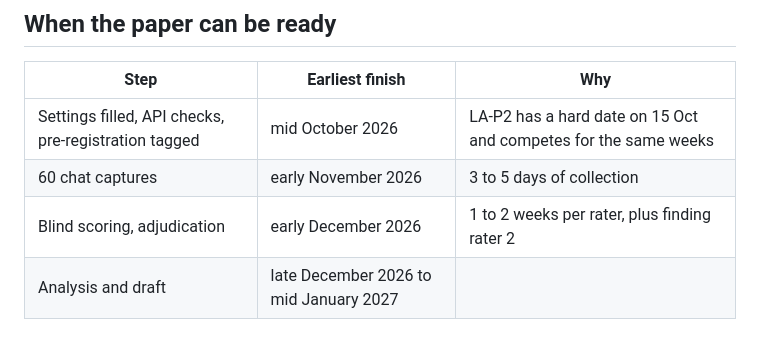
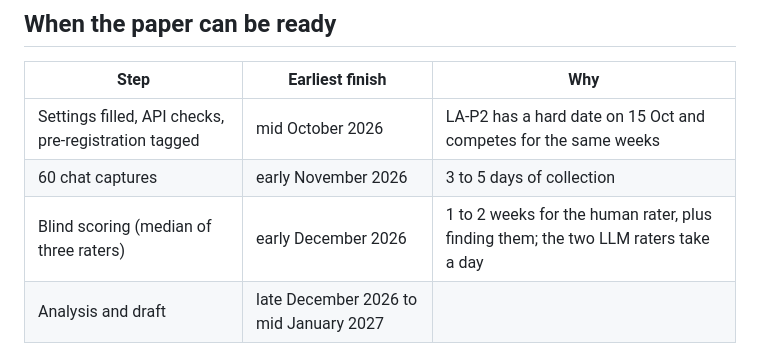
Before and after one commit to roshanaryal1/reasoning-mode-grid, a Markdown page: docs/venues.md, the part around the change. Rendered like a GitHub page.

Commit message:
docs: venues timeline uses the three-rater scoring plan

```diff
--- a/docs/venues.md
+++ b/docs/venues.md
@@ -23,7 +23,7 @@ about 7 months, and a peer-reviewed journal paper in about 5 to 7 months.
 |---|---|---|
 | Settings filled, API checks, pre-registration tagged | mid October 2026 | LA-P2 has a hard date on 15 Oct and competes for the same weeks |
 | 60 chat captures | early November 2026 | 3 to 5 days of collection |
-| Blind scoring, adjudication | early December 2026 | 1 to 2 weeks per rater, plus finding rater 2 |
+| Blind scoring (median of three raters) | early December 2026 | 1 to 2 weeks for the human rater, plus finding them; the two LLM raters take a day |
 | Analysis and draft | late December 2026 to mid January 2027 | |
 
 So the first realistic submission window is **January to February 2027**. Every venue
```
